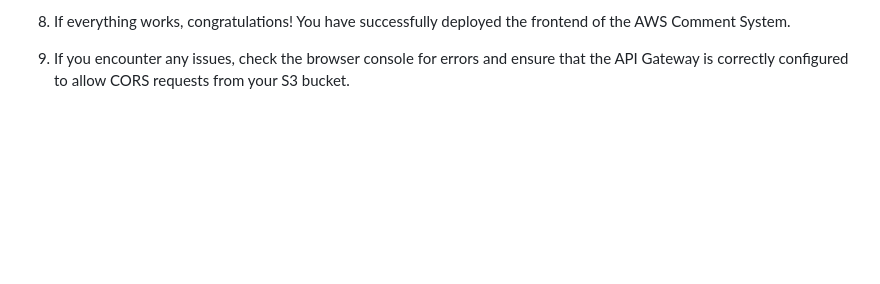
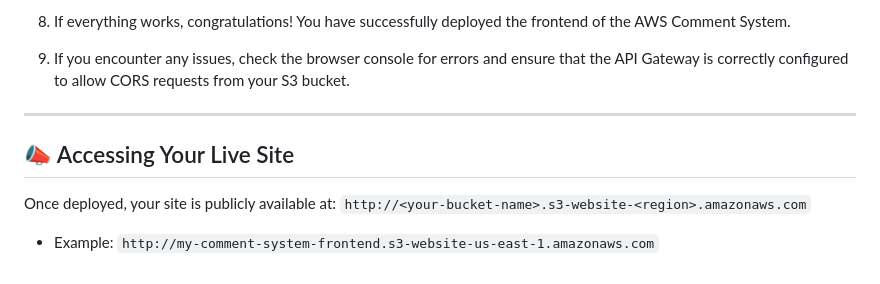
Before and after one commit to DroopyPirate/AWS-Comment-System, a Markdown page: frontend/README.md, the part around the change. GitHub-like rendering; blank space fills up the shorter version.

Commit message:
frontend-readme-commit

```diff
--- a/frontend/README.md
+++ b/frontend/README.md
@@ -91,3 +91,8 @@ Do this step after deploying the backend (API Gateway + Lambda).
 7. Test the comment system by submitting, fetching, and deleting comments.
 8. If everything works, congratulations! You have successfully deployed the frontend of the AWS Comment System.
 9. If you encounter any issues, check the browser console for errors and ensure that the API Gateway is correctly configured to allow CORS requests from your S3 bucket.
+
+---
+## 📣 Accessing Your Live Site
+Once deployed, your site is publicly available at: ` http://<your-bucket-name>.s3-website-<region>.amazonaws.com `
+- Example: `http://my-comment-system-frontend.s3-website-us-east-1.amazonaws.com`
```
